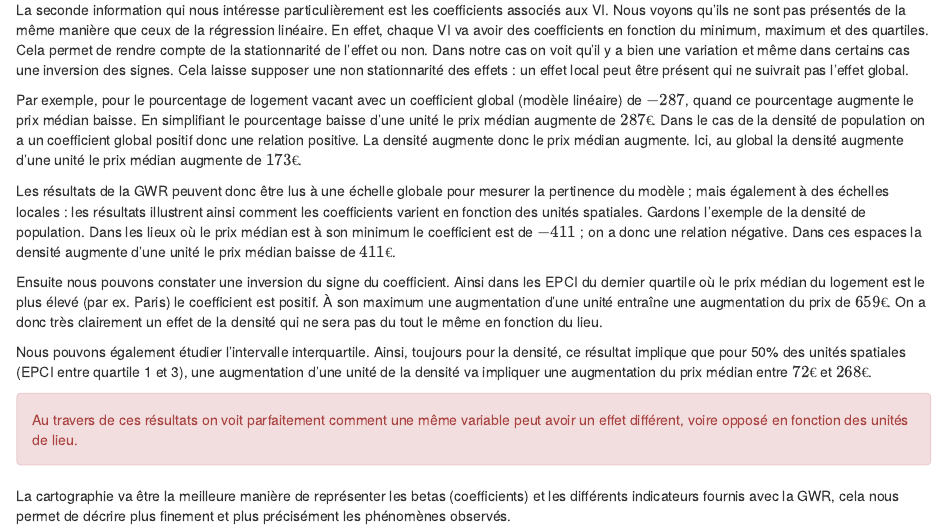
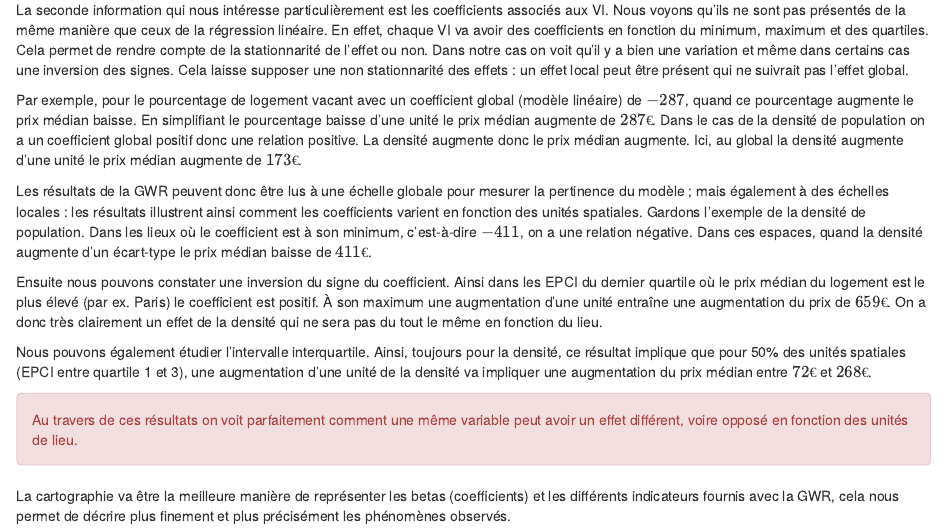
Before and after one commit to rzine-reviews/GWR_Rzine, an R Markdown document (gwr_rzine.Rmd): the page in a window 1100 px wide, from 15200 px down. Rendered offline with R 4.5, knitr and Pandoc, with nearby package versions; drawn as R Markdown's standard HTML page in place of the format the file asks for; some code elsewhere in the file could not run offline; a font, style sheet, LaTeX package, included part or bibliography that could not be used is replaced or left out.

Commit message:
interpretation coef 411

```diff
--- a/gwr_rzine.Rmd
+++ b/gwr_rzine.Rmd
@@ -1328,7 +1328,7 @@ La seconde information qui nous intéresse particulièrement est les coefficient
 
 Par exemple, pour le pourcentage de logement vacant avec un coefficient global (modèle linéaire) de $-287$, quand ce pourcentage augmente le prix médian baisse. En simplifiant le pourcentage baisse d'une unité le prix médian augmente de $287€$. Dans le cas de la densité de population on a un coefficient global positif donc une relation positive. La densité augmente donc le prix médian augmente. Ici, au global la densité augmente d'une unité le prix médian augmente de $173€$.
 
-Les résultats de la GWR peuvent donc être lus à une échelle globale pour mesurer la pertinence du modèle ; mais également à des échelles locales : les résultats illustrent ainsi comment les coefficients varient en fonction des unités spatiales. Gardons l'exemple de la densité de population. Dans les lieux où le prix médian est à son minimum le coefficient est de $-411$ ; on a donc une relation négative. Dans ces espaces la densité augmente d'une unité le prix médian baisse de $411€$.
+Les résultats de la GWR peuvent donc être lus à une échelle globale pour mesurer la pertinence du modèle ; mais également à des échelles locales : les résultats illustrent ainsi comment les coefficients varient en fonction des unités spatiales. Gardons l'exemple de la densité de population. Dans les lieux où le coefficient est à son minimum, c'est-à-dire $-411$, on a une relation négative. Dans ces espaces, quand la densité augmente d'un écart-type le prix médian baisse de $411€$.
 
 Ensuite nous pouvons constater une inversion du signe du coefficient. Ainsi dans les EPCI du dernier quartile où le prix médian du logement est le plus élevé (par ex. Paris) le coefficient est positif. À son maximum une augmentation d'une unité entraîne une augmentation du prix de $659€$. On a donc très clairement un effet de la densité qui ne sera pas du tout le même en fonction du lieu.
 
```
